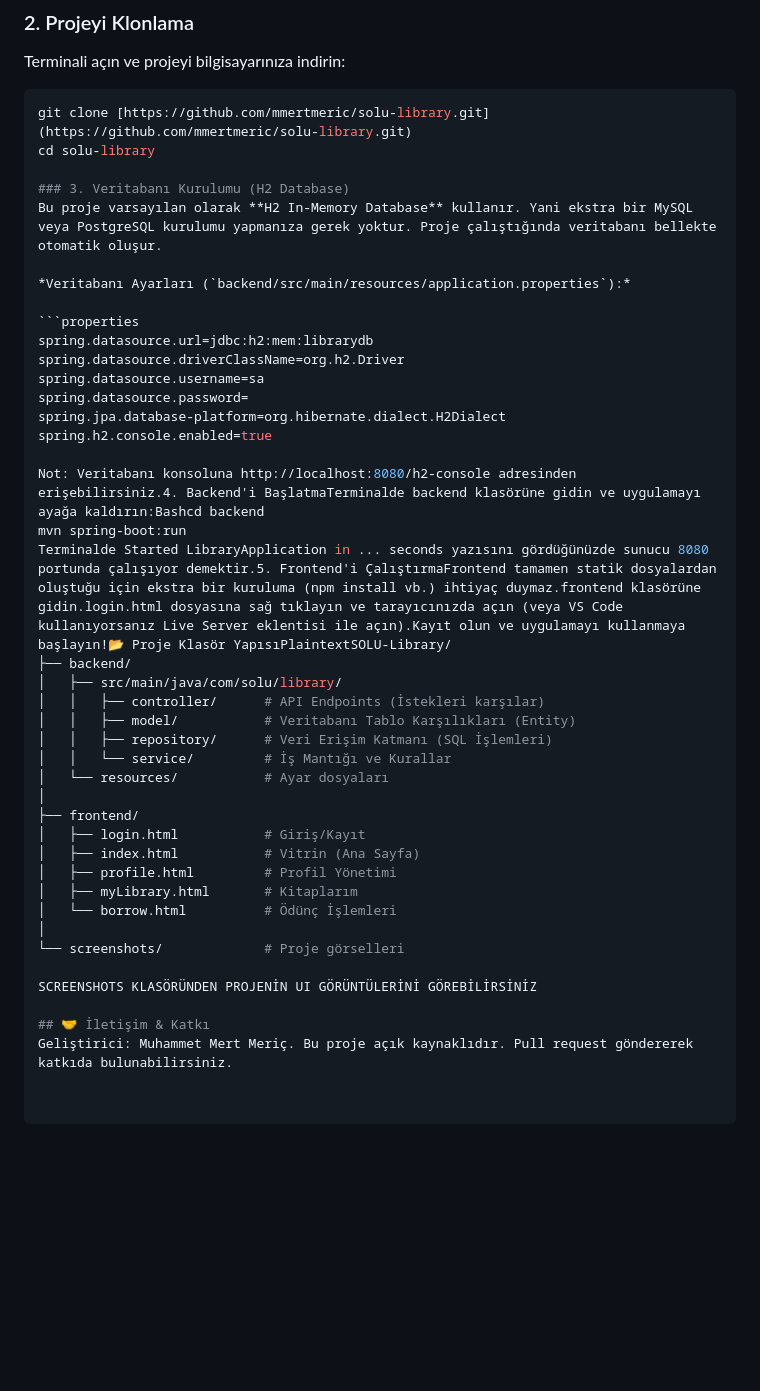
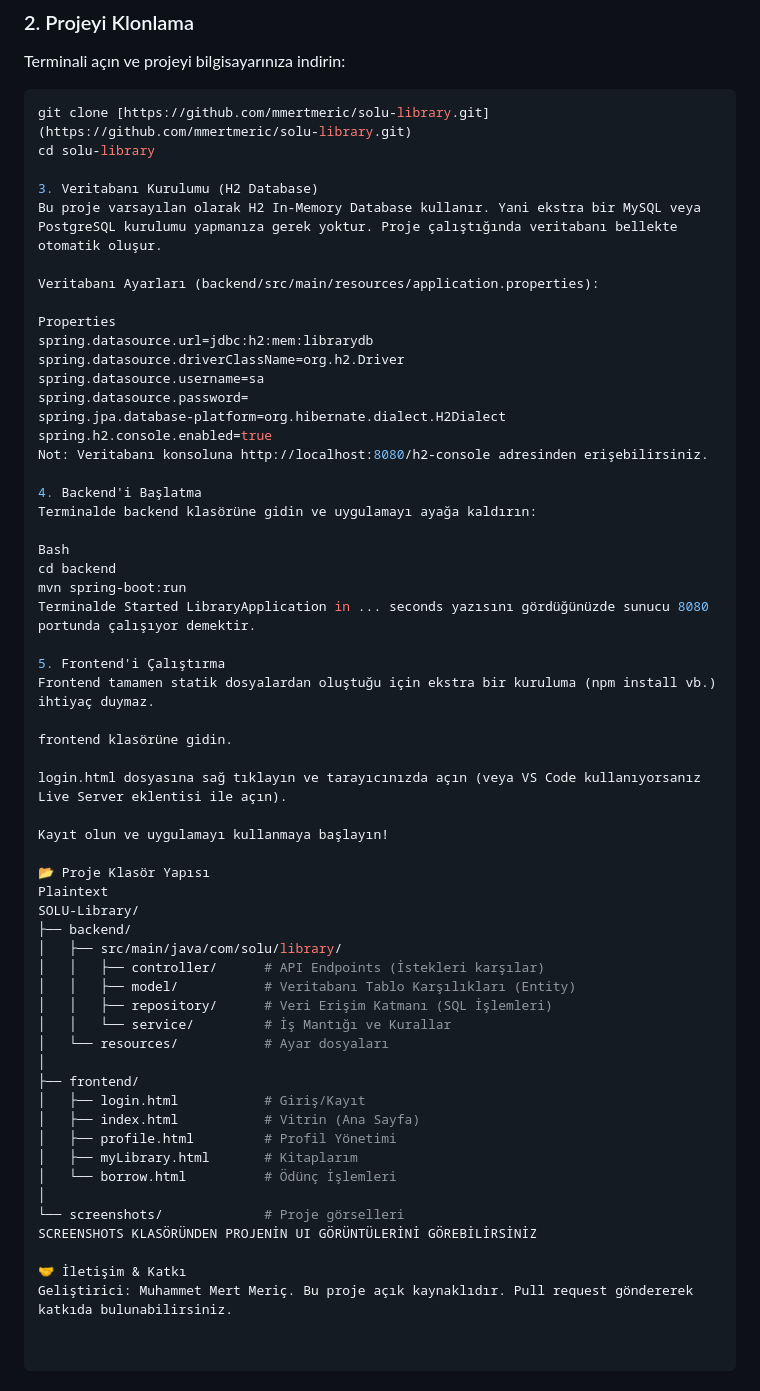
Before and after one commit to mmertmeric/solu-library, a Markdown page: README.md, the part around one of its changes. Rendered like a GitHub page; blank space fills up the shorter version.

Commit message:
Görsel düzenleme

````diff
--- a/README.md
+++ b/README.md
@@ -75,22 +75,40 @@ Terminali açın ve projeyi bilgisayarınıza indirin:
 git clone [https://github.com/mmertmeric/solu-library.git](https://github.com/mmertmeric/solu-library.git)
 cd solu-library
 
-### 3. Veritabanı Kurulumu (H2 Database)
-Bu proje varsayılan olarak **H2 In-Memory Database** kullanır. Yani ekstra bir MySQL veya PostgreSQL kurulumu yapmanıza gerek yoktur. Proje çalıştığında veritabanı bellekte otomatik oluşur.
+3. Veritabanı Kurulumu (H2 Database)
+Bu proje varsayılan olarak H2 In-Memory Database kullanır. Yani ekstra bir MySQL veya PostgreSQL kurulumu yapmanıza gerek yoktur. Proje çalıştığında veritabanı bellekte otomatik oluşur.
 
-*Veritabanı Ayarları (`backend/src/main/resources/application.properties`):*
+Veritabanı Ayarları (backend/src/main/resources/application.properties):
 
-```properties
+Properties
 spring.datasource.url=jdbc:h2:mem:librarydb
 spring.datasource.driverClassName=org.h2.Driver
 spring.datasource.username=sa
 spring.datasource.password=
 spring.jpa.database-platform=org.hibernate.dialect.H2Dialect
 spring.h2.console.enabled=true
+Not: Veritabanı konsoluna http://localhost:8080/h2-console adresinden erişebilirsiniz.
 
-Not: Veritabanı konsoluna http://localhost:8080/h2-console adresinden erişebilirsiniz.4. Backend'i BaşlatmaTerminalde backend klasörüne gidin ve uygulamayı ayağa kaldırın:Bashcd backend
+4. Backend'i Başlatma
+Terminalde backend klasörüne gidin ve uygulamayı ayağa kaldırın:
+
+Bash
+cd backend
 mvn spring-boot:run
-Terminalde Started LibraryApplication in ... seconds yazısını gördüğünüzde sunucu 8080 portunda çalışıyor demektir.5. Frontend'i ÇalıştırmaFrontend tamamen statik dosyalardan oluştuğu için ekstra bir kuruluma (npm install vb.) ihtiyaç duymaz.frontend klasörüne gidin.login.html dosyasına sağ tıklayın ve tarayıcınızda açın (veya VS Code kullanıyorsanız Live Server eklentisi ile açın).Kayıt olun ve uygulamayı kullanmaya başlayın!📂 Proje Klasör YapısıPlaintextSOLU-Library/
+Terminalde Started LibraryApplication in ... seconds yazısını gördüğünüzde sunucu 8080 portunda çalışıyor demektir.
+
+5. Frontend'i Çalıştırma
+Frontend tamamen statik dosyalardan oluştuğu için ekstra bir kuruluma (npm install vb.) ihtiyaç duymaz.
+
+frontend klasörüne gidin.
+
+login.html dosyasına sağ tıklayın ve tarayıcınızda açın (veya VS Code kullanıyorsanız Live Server eklentisi ile açın).
+
+Kayıt olun ve uygulamayı kullanmaya başlayın!
+
+📂 Proje Klasör Yapısı
+Plaintext
+SOLU-Library/
 ├── backend/
 │   ├── src/main/java/com/solu/library/
 │   │   ├── controller/      # API Endpoints (İstekleri karşılar)
@@ -107,8 +125,7 @@ Terminalde Started LibraryApplication in ... seconds yazısını gördüğünüz
 │   └── borrow.html          # Ödünç İşlemleri
 │
 └── screenshots/             # Proje görselleri
-
 SCREENSHOTS KLASÖRÜNDEN PROJENİN UI GÖRÜNTÜLERİNİ GÖREBİLİRSİNİZ
 
-## 🤝 İletişim & Katkı
+🤝 İletişim & Katkı
 Geliştirici: Muhammet Mert Meriç. Bu proje açık kaynaklıdır. Pull request göndererek katkıda bulunabilirsiniz.
````
Also changed, not shown: other parts of README.md (+2 -2 lines).
